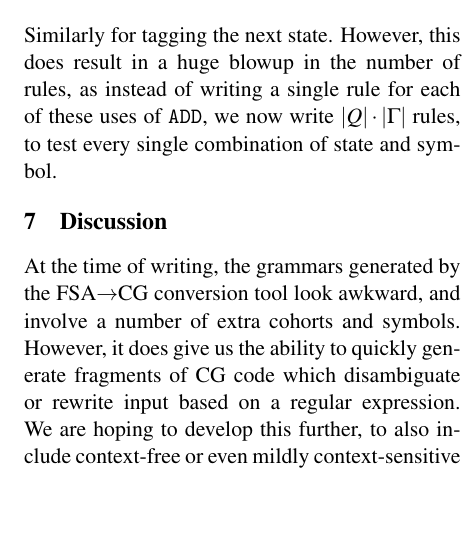
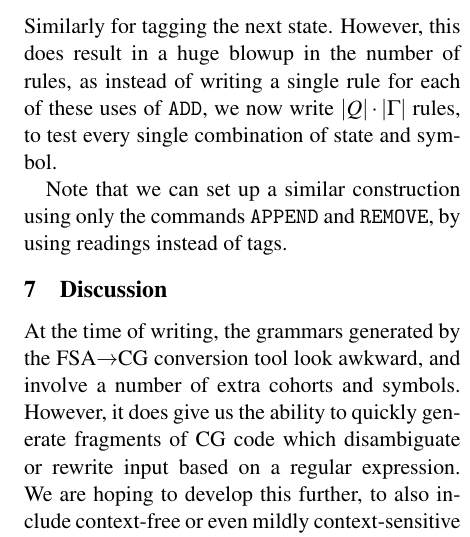
Before and after one commit to inariksit/cgexp, a LaTeX paper (paper/nodalida2017/nodalida2017.tex): part of one column of page 7 of 7, cut so that both start at the same text, the shorter picture padded with empty space. Compiled offline with pdfLaTeX.

Commit message:
Added throwaway remark about APPEND and REMOVE

```diff
--- a/paper/nodalida2017/nodalida2017.tex
+++ b/paper/nodalida2017/nodalida2017.tex
@@ -647,6 +647,9 @@ However, this does result in a huge blowup in the number of rules, as instead of
 writing a single rule for each of these uses of \t{ADD}, we now write $|Q| \cdot
 |\Gamma|$ rules, to test every single combination of state and symbol.
 
+Note that we can set up a similar construction using only the commands
+\t{APPEND} and \t{REMOVE}, by using readings instead of tags.
+
 \section{Discussion}
 At the time of writing, the grammars generated by the FSA$\rightarrow$CG
 conversion tool look awkward, and involve a number of extra cohorts and symbols.
```
